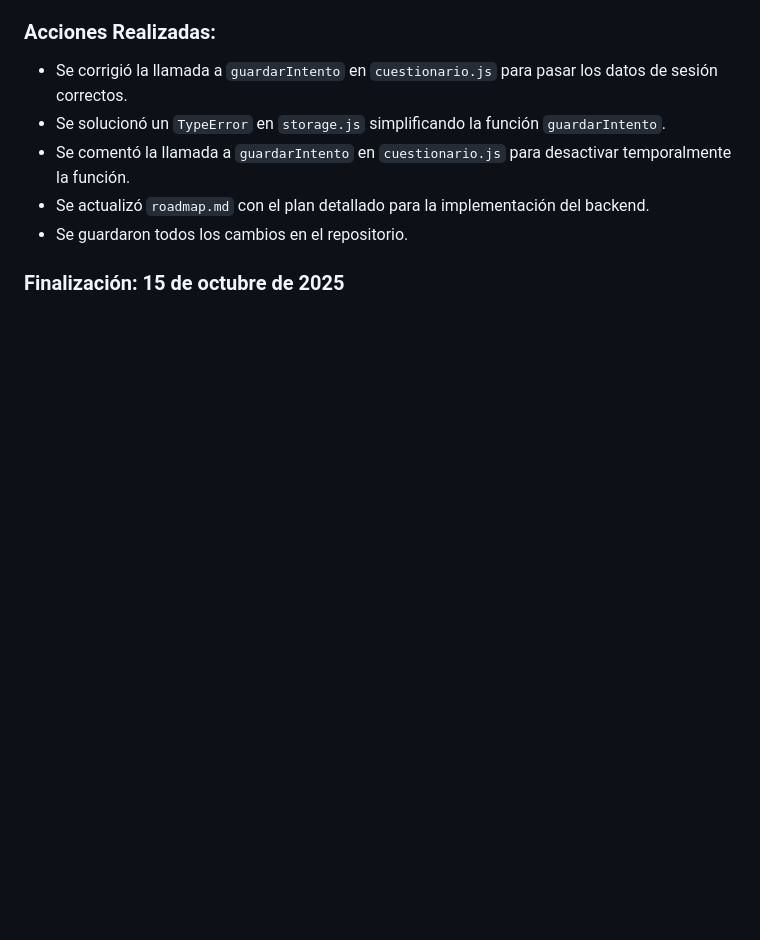
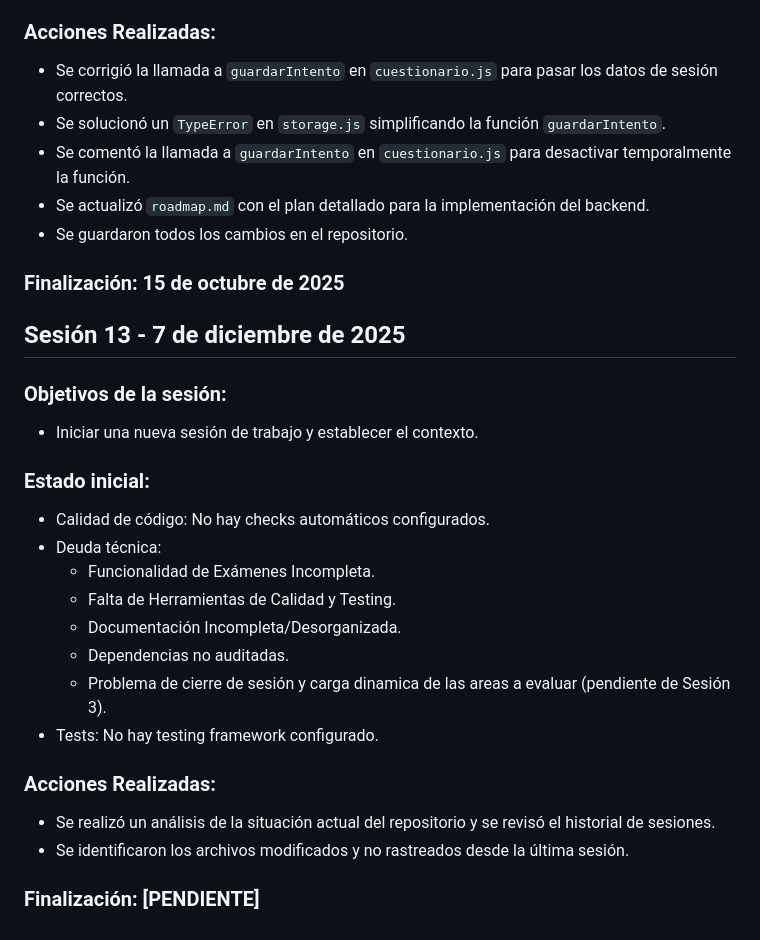
Before and after one commit to iqremor/portal_inicio, a Markdown page: docs/project/changelog.md, the part around the change. Drawn GitHub-style; blank space fills up the shorter version.

Commit message:
docs: Start new session and update changelog

```diff
--- a/docs/project/changelog.md
+++ b/docs/project/changelog.md
@@ -303,3 +303,20 @@ queda pendiente problema de cierre de sesión y carga dinamica de las areas a ev
 - Se guardaron todos los cambios en el repositorio.
 
 ### Finalización: 15 de octubre de 2025
+
+## Sesión 13 - 7 de diciembre de 2025
+### Objetivos de la sesión:
+- Iniciar una nueva sesión de trabajo y establecer el contexto.
+### Estado inicial:
+- Calidad de código: No hay checks automáticos configurados.
+- Deuda técnica:
+    - Funcionalidad de Exámenes Incompleta.
+    - Falta de Herramientas de Calidad y Testing.
+    - Documentación Incompleta/Desorganizada.
+    - Dependencias no auditadas.
+    - Problema de cierre de sesión y carga dinamica de las areas a evaluar (pendiente de Sesión 3).
+- Tests: No hay testing framework configurado.
+### Acciones Realizadas:
+- Se realizó un análisis de la situación actual del repositorio y se revisó el historial de sesiones.
+- Se identificaron los archivos modificados y no rastreados desde la última sesión.
+### Finalización: [PENDIENTE]
```
